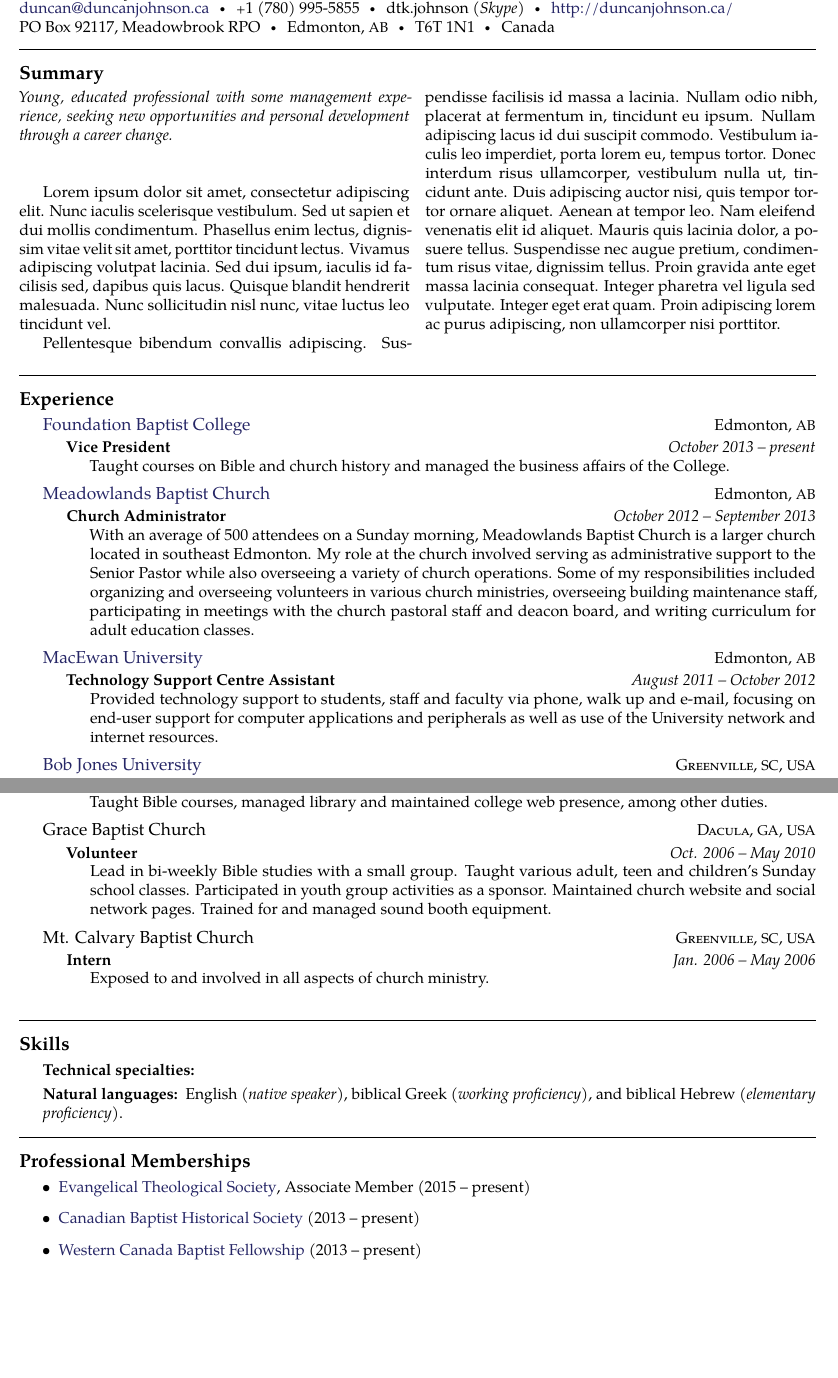
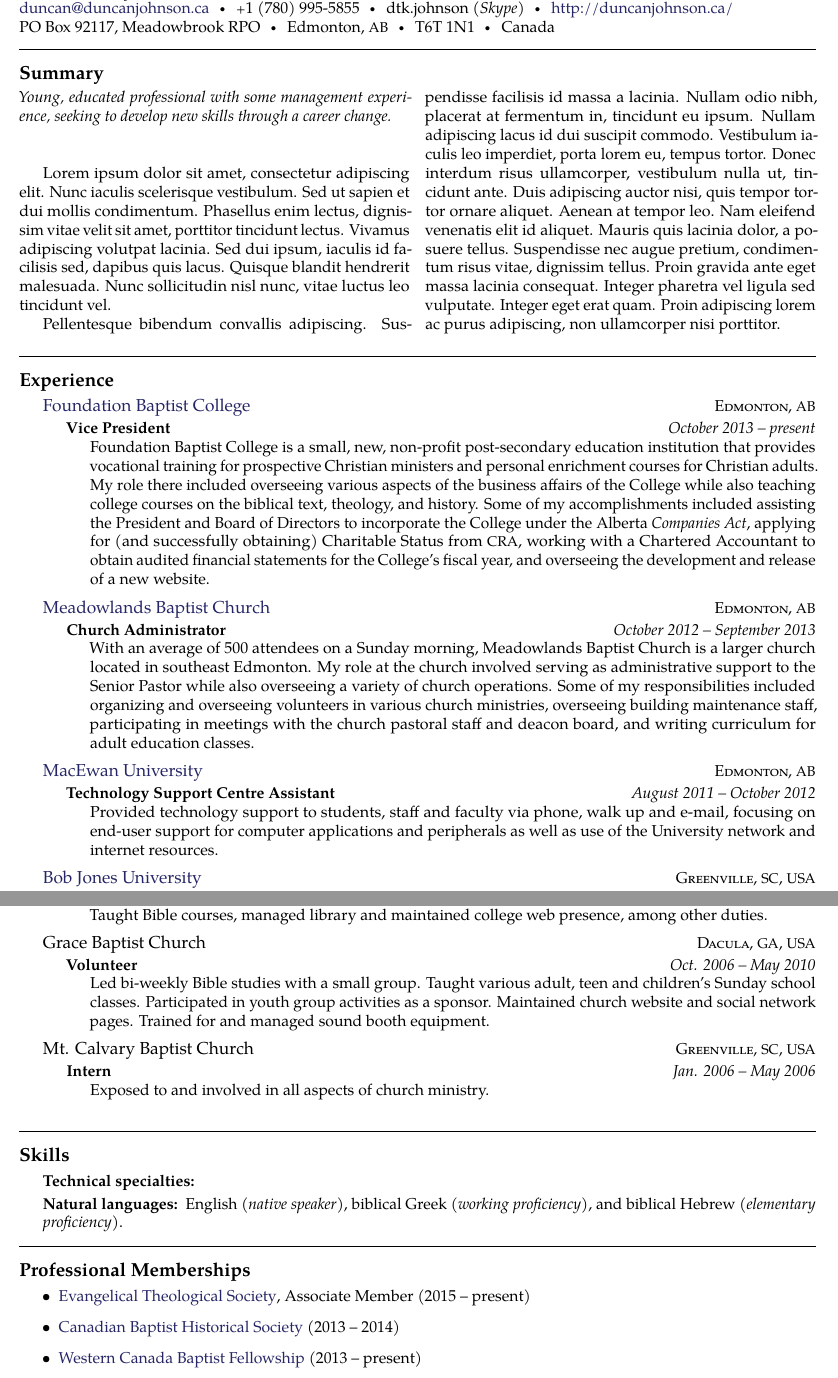
Before and after one commit to dtjohnso/resume, a LaTeX CV (resume.tex): two parts of pages 1 and 2 of 2, joined at a grey line, cut so that both start at the same text, the shorter picture padded with empty space. Compiled offline with pdfLaTeX.

Commit message:
drafted FBC summary

```diff
--- a/resume.tex
+++ b/resume.tex
@@ -50,7 +50,7 @@
 \vspace{-1.3em} % Reduce whitespace after the Summary heading and the two-column content
 
 \begin{multicols}{2}  % Start a two-column layout
-\noindent \textit{Young, educated professional with some management experience, seeking new opportunities and personal development through a career change.}\\\\
+\noindent \textit{Young, educated professional with some management experience, seeking to develop new skills through a career change.}\\\\
 % \noindent \textit{A summary of your interests, achievements, history, topic of study or any other short summary of your professional life.}\\\\
 
 % TODO: write one or two paragraph section here to support statement above and describe some of the info in the comments about values and skills below
@@ -73,25 +73,23 @@
 \roottitle{Experience} % Top level section
 
 \headedsection % Employer name which can include a hyperlink and location/URL on the right side of the page
-{\href{http://www.foundationbaptistcollege.ca/}{Foundation Baptist College}}
-{Edmonton, \acr{AB}} {
+{\href{http://www.foundationbaptistcollege.com/}{Foundation Baptist College}}
+	{\textsc{Edmonton, \acr{AB}}} {
 
-\headedsubsection % Job title entry for the current employer
-{Vice President}
-{October 2013 -- present}
-{\bodytext{Taught courses on Bible and church history and managed the business affairs of the College.
-% TODO: Rewrite to include more context for someone unaware of size of college, add more details about accomplishments (audit, charitable status, overseeing finances, etc.)
+	\headedsubsection % Job title entry for the current employer
+	{Vice President}
+	{October 2013 -- present}
+	{\bodytext{ Foundation Baptist College is a small, new, non-profit post-secondary education institution that provides vocational training for prospective Christian ministers and personal enrichment courses for Christian adults. My role there included overseeing various aspects of the business affairs of the College while also teaching college courses on the biblical text, theology, and history. Some of my accomplishments included assisting the President and Board of Directors to incorporate the College under the Alberta \textit{Companies Act}, applying for (and successfully obtaining) Charitable Status from \acr{CRA}, working with a Chartered Accountant to obtain audited financial statements for the College's fiscal year, and overseeing the development and release of a new website. }}
+}
 
-%\bodytext{Intellecap is a social-sector advisory firm serving corporates, non-profits, development agencies and governments working in developing markets. I assessed their software development team and methodologies, trained their developers and build several web applications. One of those apps is \href{http://www.mostfit.org}{Mostfit}, an open source \acr{MIS} for \href{http://en.wikipedia.org/wiki/Microcredit}{microcredit} lenders.}
-}}
-}
+% \bodytext{Intellecap is a social-sector advisory firm serving corporates, non-profits, development agencies and governments working in developing markets. I assessed their software development team and methodologies, trained their developers and build several web applications. One of those apps is \href{http://www.mostfit.org}{Mostfit}, an open source \acr{MIS} for \href{http://en.wikipedia.org/wiki/Microcredit}{microcredit} lenders.}
 
 
 %------------------------------------------------
 
 \headedsection % Employer name which can include a hyperlink and location/URL on the right side of the page
 {\href{http://www.meadowlandsbaptist.ca/}{Meadowlands Baptist Church}}
-{Edmonton, \acr{AB}} {
+{\textsc{Edmonton, \acr{AB}}} {
 
 \headedsubsection % Job title entry for the current employer
 {Church Administrator}
@@ -108,7 +106,7 @@
 
 \headedsection % Employer name which can include a hyperlink and location/URL on the right side of the page
 {\href{http://www.macewan.ca/}{MacEwan University}}
-{Edmonton, \acr{AB}} {
+{\textsc{Edmonton, \acr{AB}}} {
 
 \headedsubsection % Job title entry for the current employer
 {Technology Support Centre Assistant}
@@ -226,7 +224,7 @@
 {Volunteer}
 {Oct. 2006 -- May 2010}
 {\bodytext{
-Lead in bi-weekly Bible studies with a small group. Taught various adult, teen and children's Sunday school classes. Participated in youth group activities as a sponsor. Maintained church website and social network pages. Trained for and managed sound booth equipment.
+Led bi-weekly Bible studies with a small group. Taught various adult, teen and children's Sunday school classes. Participated in youth group activities as a sponsor. Maintained church website and social network pages. Trained for and managed sound booth equipment.
 }}
 }
 
@@ -282,7 +280,7 @@
 
 \begin{itemize}
 \item \href{http://www.etsjets.org/}{Evangelical Theological Society}, Associate Member (2015 -- present)
-\item \href{https://www.facebook.com/canadianbaptisthistory}{Canadian Baptist Historical Society} (2013 -- present)
+\item \href{https://www.facebook.com/canadianbaptisthistory}{Canadian Baptist Historical Society} (2013 -- 2014)
 \item \href{http://wcbf.net/}{Western Canada Baptist Fellowship} (2013 -- present)
 \end{itemize}
 
```
Also changed, not shown: resume.pdf.
